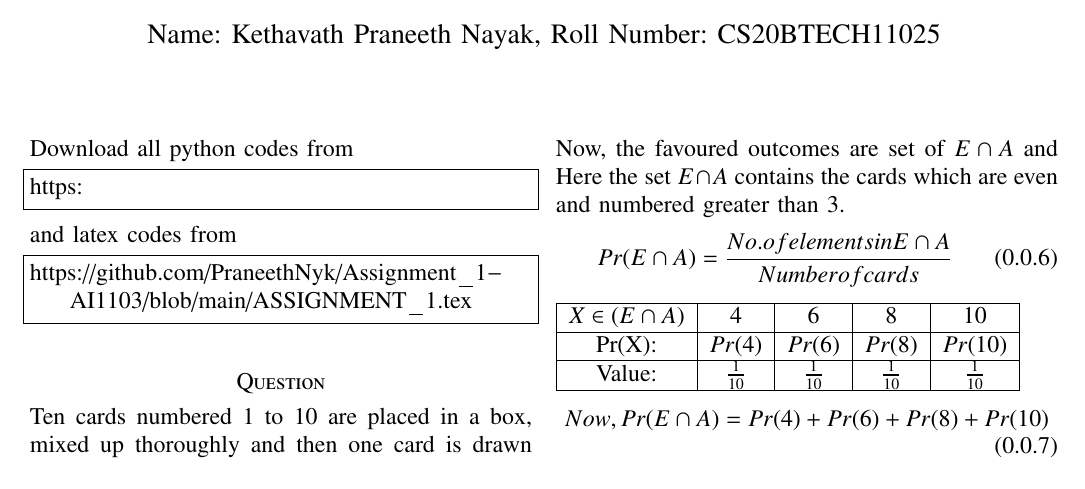
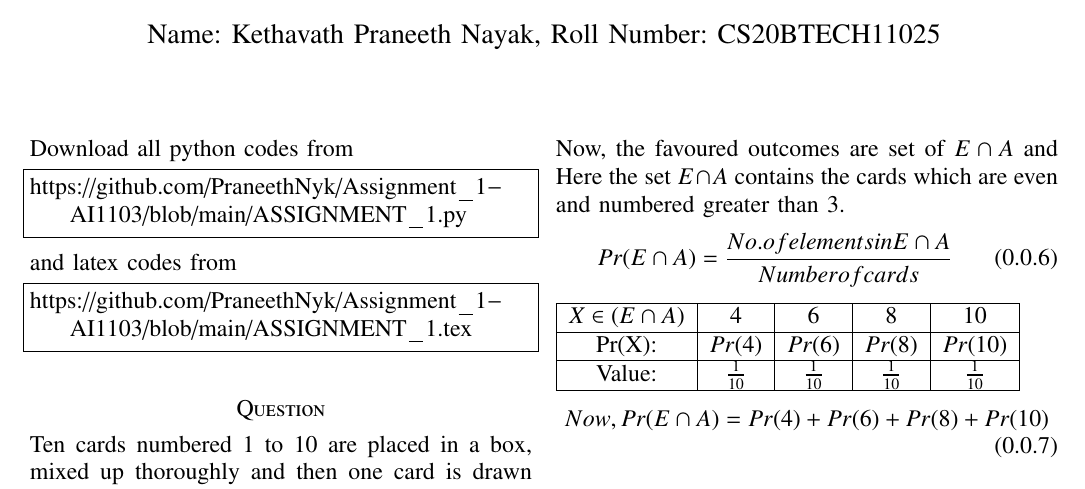
Before and after one commit to PraneethNyk/Assignment_1-AI1103, a LaTeX problem sheet (ASSIGNMENT_1.tex): part of the page, cut so that both start at the same text. Compiled offline with pdfLaTeX.

Commit message:
Update ASSIGNMENT_1.tex

```diff
--- a/ASSIGNMENT_1.tex
+++ b/ASSIGNMENT_1.tex
@@ -122,7 +122,7 @@ columns=fullflexible
 \renewcommand{\thetable}{\theenumi}
 Download all python codes from
 \begin{lstlisting}
-https:
+https://github.com/PraneethNyk/Assignment_1-AI1103/blob/main/ASSIGNMENT_1.py
 \end{lstlisting}
 %
 and latex codes from
```
